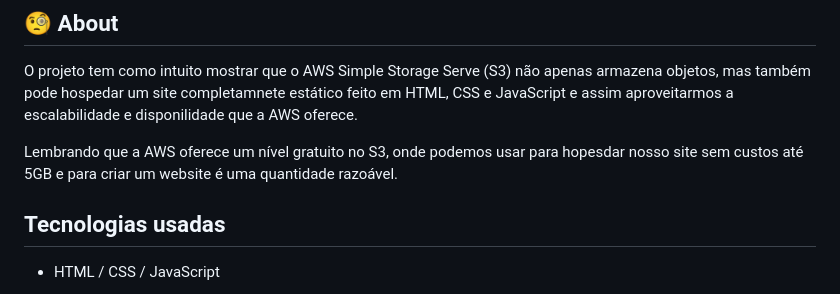
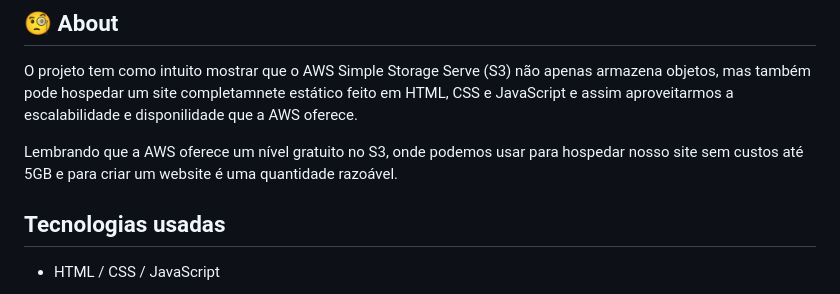
Before and after one commit to fariasangelica/site_estatico_aws, a Markdown page: README.md, the part around the change. Rendered like a GitHub page.

```diff
--- a/README.md
+++ b/README.md
@@ -6,7 +6,7 @@
 
 O projeto tem como intuito mostrar que o AWS Simple Storage Serve (S3) não apenas armazena objetos, mas também pode hospedar um site completamnete estático feito em HTML, CSS e JavaScript e assim aproveitarmos a escalabilidade e disponilidade que a AWS oferece.
 
-Lembrando que a AWS oferece um nível gratuito no S3, onde podemos usar para hopesdar nosso site sem custos até 5GB e para criar um website é uma quantidade razoável.
+Lembrando que a AWS oferece um nível gratuito no S3, onde podemos usar para hospedar nosso site sem custos até 5GB e para criar um website é uma quantidade razoável.
 
 
 ## Tecnologias usadas
```
